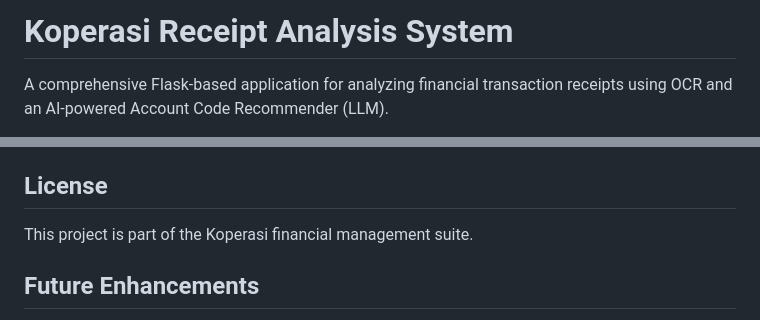
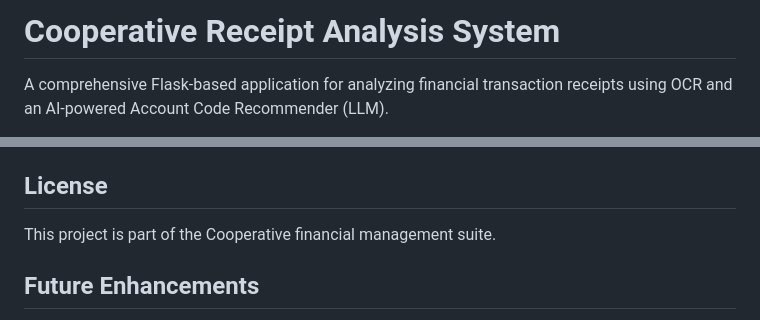
Before and after one commit to ratuanfajar/Koperasi, a Markdown page: ai_services/README.md, 2 parts joined by grey strips. Drawn GitHub-style.

```diff
--- a/ai_services/README.md
+++ b/ai_services/README.md
@@ -1,4 +1,4 @@
-# Koperasi Receipt Analysis System
+# Cooperative Receipt Analysis System
 
 A comprehensive Flask-based application for analyzing financial transaction receipts using OCR and an AI-powered Account Code Recommender (LLM).
 
@@ -405,7 +405,7 @@ ocr = PaddleOCR(lang='id')
 
 ## License
 
-This project is part of the Koperasi financial management suite.
+This project is part of the Cooperative financial management suite.
 
 ## Future Enhancements
 
```
